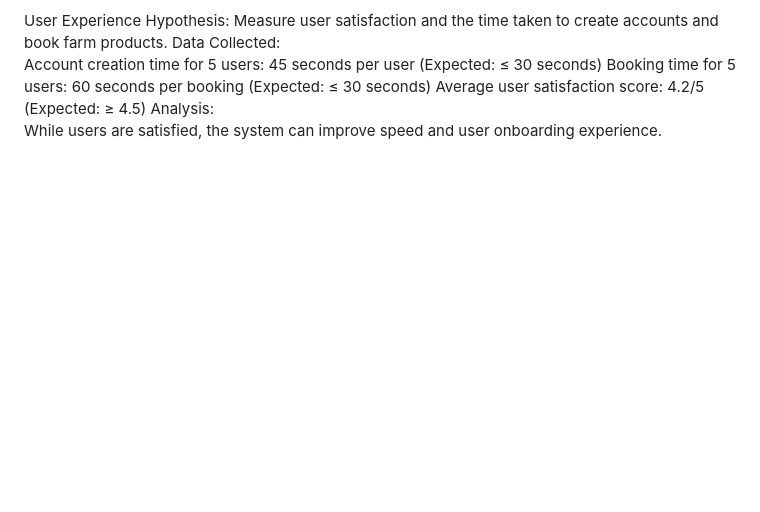
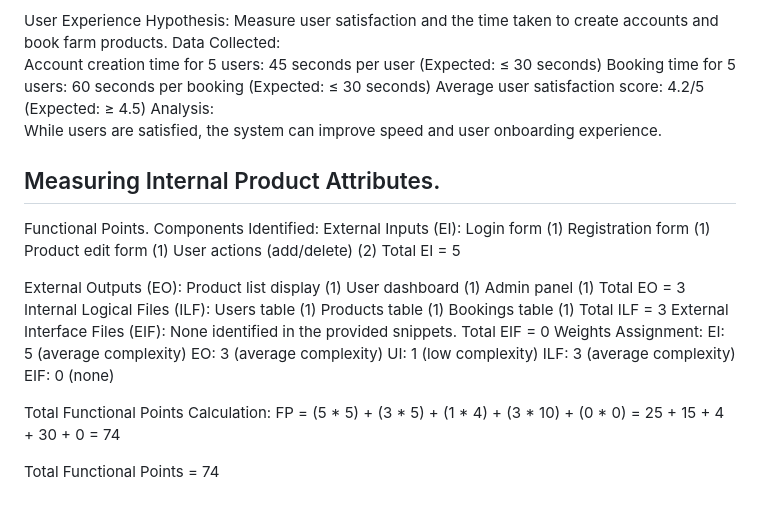
Before and after one commit to kihagama/Team10, a Markdown page: README.md, the part around the change. GitHub-like rendering; blank space fills up the shorter version.

```diff
--- a/README.md
+++ b/README.md
@@ -143,3 +143,37 @@ Data Collected:
    Average user satisfaction score: 4.2/5 (Expected: ≥ 4.5)
 Analysis:
   While users are satisfied, the system can improve speed and user onboarding experience.
+## Measuring Internal Product Attributes.
+ Functional Points.
+Components Identified:
+ External Inputs (EI):
+   Login form (1)
+   Registration form (1)
+   Product edit form (1)
+   User actions (add/delete) (2)
+  Total EI = 5
+
+ External Outputs (EO):
+Product list display (1)
+   User dashboard (1)
+   Admin panel (1)
+  Total EO = 3
+Internal Logical Files (ILF):
+   Users table (1)
+   Products table (1)
+   Bookings table (1)
+  Total ILF = 3
+External Interface Files (EIF):
+   None identified in the provided snippets.
+  Total EIF = 0
+Weights Assignment:
+ EI: 5 (average complexity)
+ EO: 3 (average complexity)
+ UI: 1 (low complexity)
+ ILF: 3 (average complexity)
+ EIF: 0 (none)
+
+Total Functional Points Calculation:
+FP = (5 * 5) + (3 * 5) + (1 * 4) + (3 * 10) + (0 * 0) = 25 + 15 + 4 + 30 + 0 = 74
+
+Total Functional Points = 74
```
